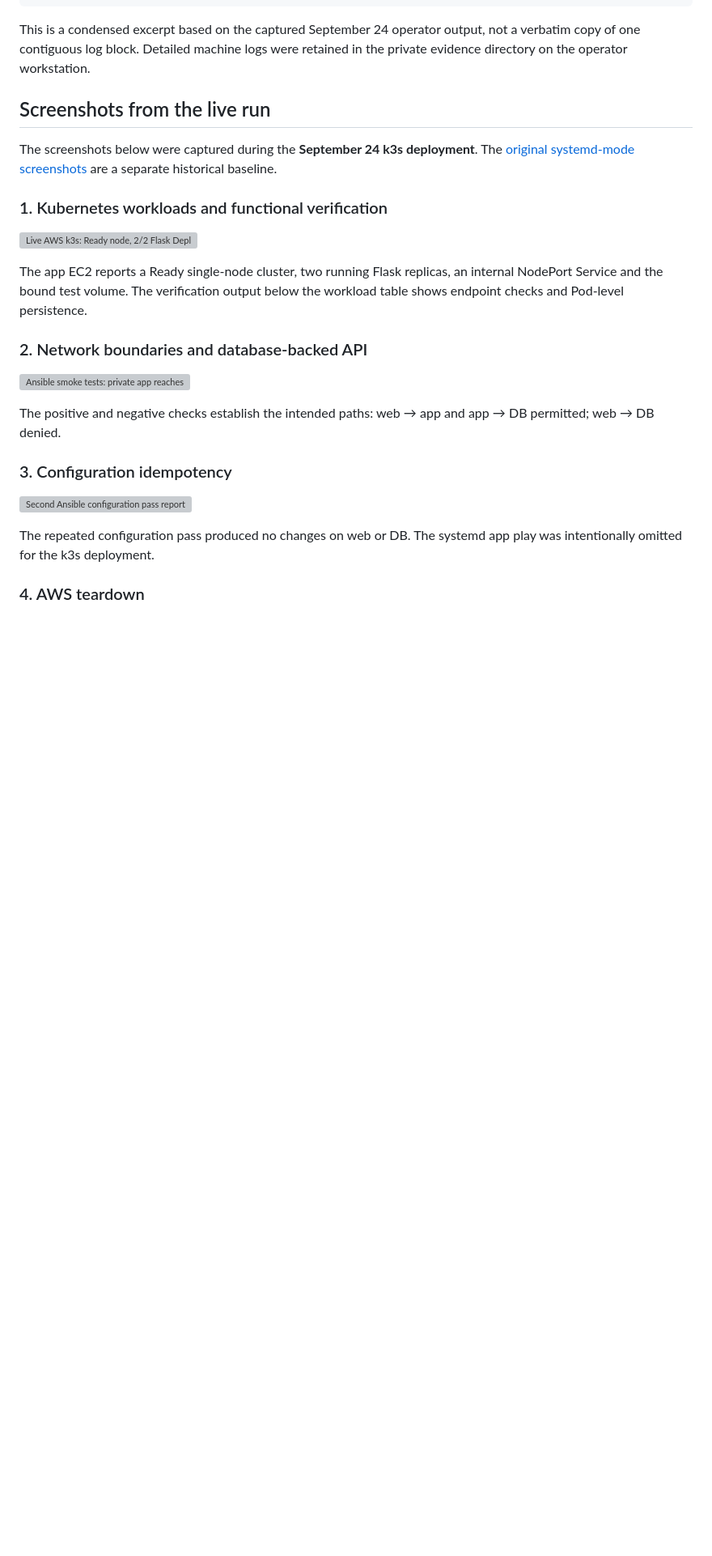
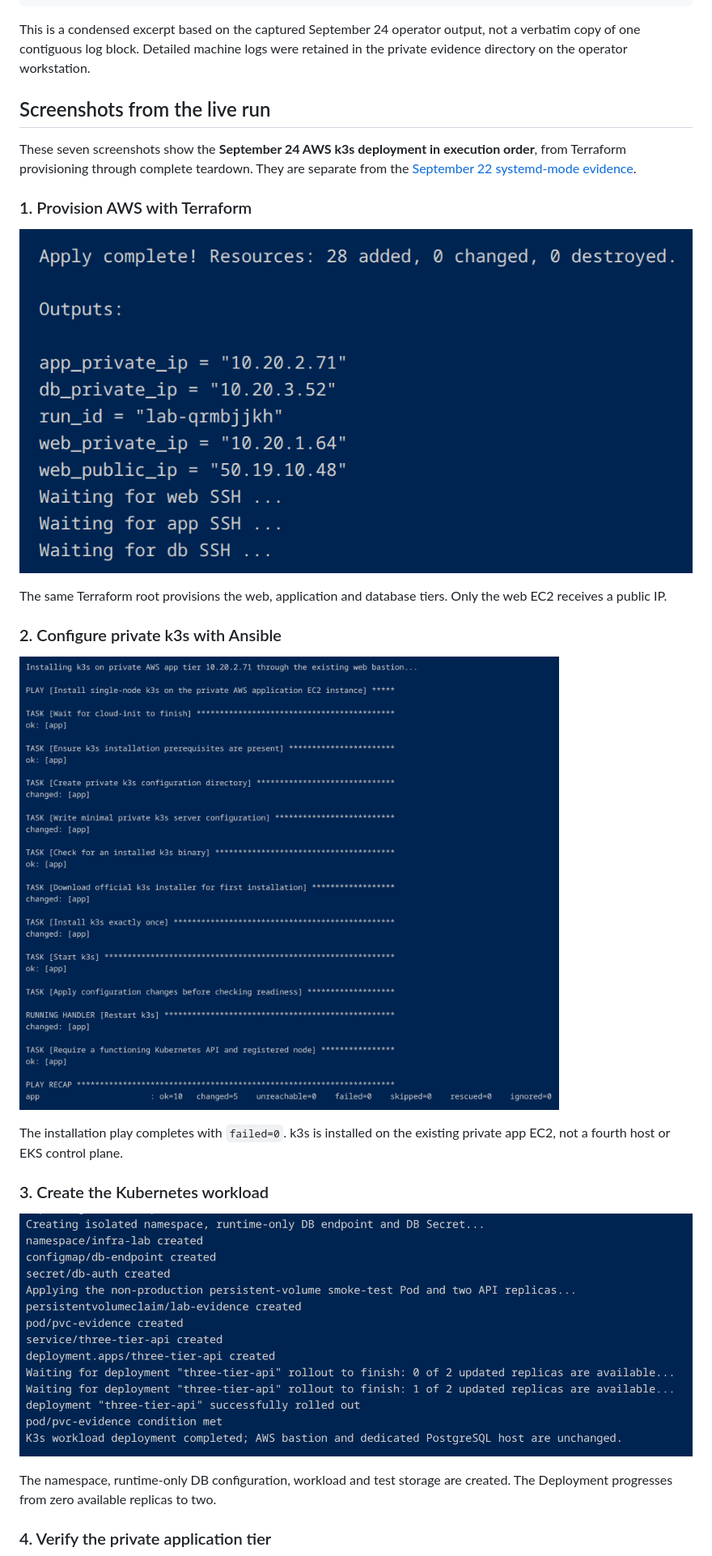
Before and after one commit to BrentDean/cloud-infrastructure-automation, a Markdown page: docs/live-verification-2026-09-24.md, the part around one of its changes. Shown at 81% size. GitHub-like rendering; blank space fills up the shorter version; grey boxes are pictures that could not be loaded.

```diff
--- a/docs/live-verification-2026-09-24.md
+++ b/docs/live-verification-2026-09-24.md
@@ -80,25 +80,25 @@ This is a condensed excerpt based on the captured September 24 operator output,
 
 ## Screenshots from the live run
 
-The screenshots below were captured during the **September 24 k3s deployment**. The [original systemd-mode screenshots](../screenshots/aws-three-tier/01-ec2-instances.png) are a separate historical baseline.
+These seven screenshots show the **September 24 AWS k3s deployment in execution order**, from Terraform provisioning through complete teardown. They are separate from the [September 22 systemd-mode evidence](../screenshots/aws-three-tier/01-ec2-instances.png).
 
-### 1. Kubernetes workloads and functional verification
+### 1. Provision AWS with Terraform
 
-![Live AWS k3s: Ready node, 2/2 Flask Deployment, NodePort, Bound PVC and passing database and persistence checks](../screenshots/aws-three-tier/k3s/01-k3s-workloads-and-verification.png)
+![Terraform apply creates 28 resources and prints the public web and private application/database addresses](../screenshots/aws-three-tier/k3s/01-terraform-apply.png)
 
-The app EC2 reports a Ready single-node cluster, two running Flask replicas, an internal NodePort Service and the bound test volume. The verification output below the workload table shows endpoint checks and Pod-level persistence.
+The same Terraform root provisions the web, application and database tiers. Only the web EC2 receives a public IP.
 
-### 2. Network boundaries and database-backed API
+### 2. Configure private k3s with Ansible
 
-![Ansible smoke tests: private app reaches PostgreSQL, web reaches application, direct web to database blocked and DB-backed Nginx response passes](../screenshots/aws-three-tier/k3s/02-network-boundaries-and-database-smoke.png)
+![Ansible installs k3s on the private application EC2 through the existing bastion and verifies node readiness](../screenshots/aws-three-tier/k3s/02-ansible-k3s-install.png)
 
-The positive and negative checks establish the intended paths: web → app and app → DB permitted; web → DB denied.
+The installation play completes with `failed=0`. k3s is installed on the existing private app EC2, not a fourth host or EKS control plane.
 
-### 3. Configuration idempotency
+### 3. Create the Kubernetes workload
 
-![Second Ansible configuration pass reports changed=0 for the web and database tiers](../screenshots/aws-three-tier/k3s/03-ansible-idempotency.png)
+![Kubernetes creates runtime database configuration, Secret, test PVC, Service and two-replica Flask Deployment, then completes rollout](../screenshots/aws-three-tier/k3s/03-k3s-workload-deployment.png)
 
-The repeated configuration pass produced no changes on web or DB. The systemd app play was intentionally omitted for the k3s deployment.
+The namespace, runtime-only DB configuration, workload and test storage are created. The Deployment progresses from zero available replicas to two.
 
-### 4. AWS teardown
+### 4. Verify the private application tier
 
```
Also changed, not shown: other parts of docs/live-verification-2026-09-24.md (+20 -2 lines), README.md (+9 -5 lines).
